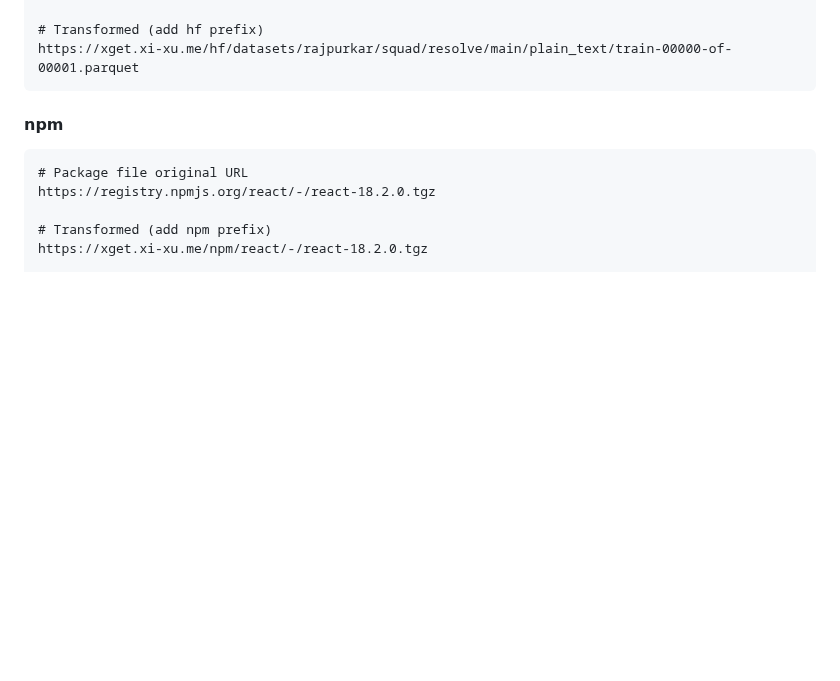
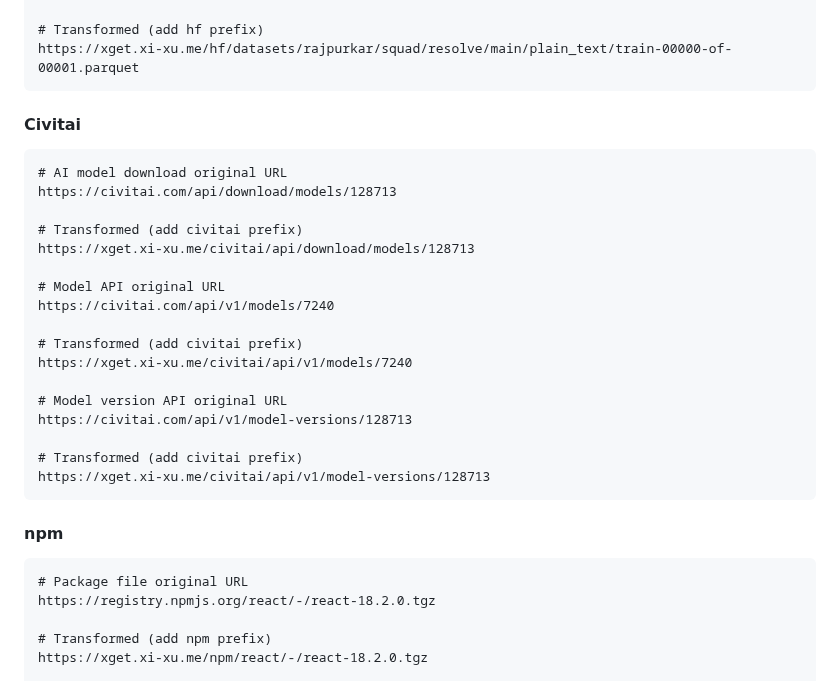
Before and after one commit to xsy99140636/Xget, a Markdown page: README.en.md, the part around one of its changes. Rendered like a GitHub page; blank space fills up the shorter version.

````diff
--- a/README.en.md
+++ b/README.en.md
@@ -246,6 +248,28 @@ https://huggingface.co/datasets/rajpurkar/squad/resolve/main/plain_text/train-00
 
 # Transformed (add hf prefix)
 https://xget.xi-xu.me/hf/datasets/rajpurkar/squad/resolve/main/plain_text/train-00000-of-00001.parquet
+```
+
+#### Civitai
+
+```url
+# AI model download original URL
+https://civitai.com/api/download/models/128713
+
+# Transformed (add civitai prefix)
+https://xget.xi-xu.me/civitai/api/download/models/128713
+
+# Model API original URL
+https://civitai.com/api/v1/models/7240
+
+# Transformed (add civitai prefix)
+https://xget.xi-xu.me/civitai/api/v1/models/7240
+
+# Model version API original URL
+https://civitai.com/api/v1/model-versions/128713
+
+# Transformed (add civitai prefix)
+https://xget.xi-xu.me/civitai/api/v1/model-versions/128713
 ```
 
 #### npm
````
Also changed, not shown: other parts of README.en.md (+44 -0 lines), README.md (+66 -0 lines).
